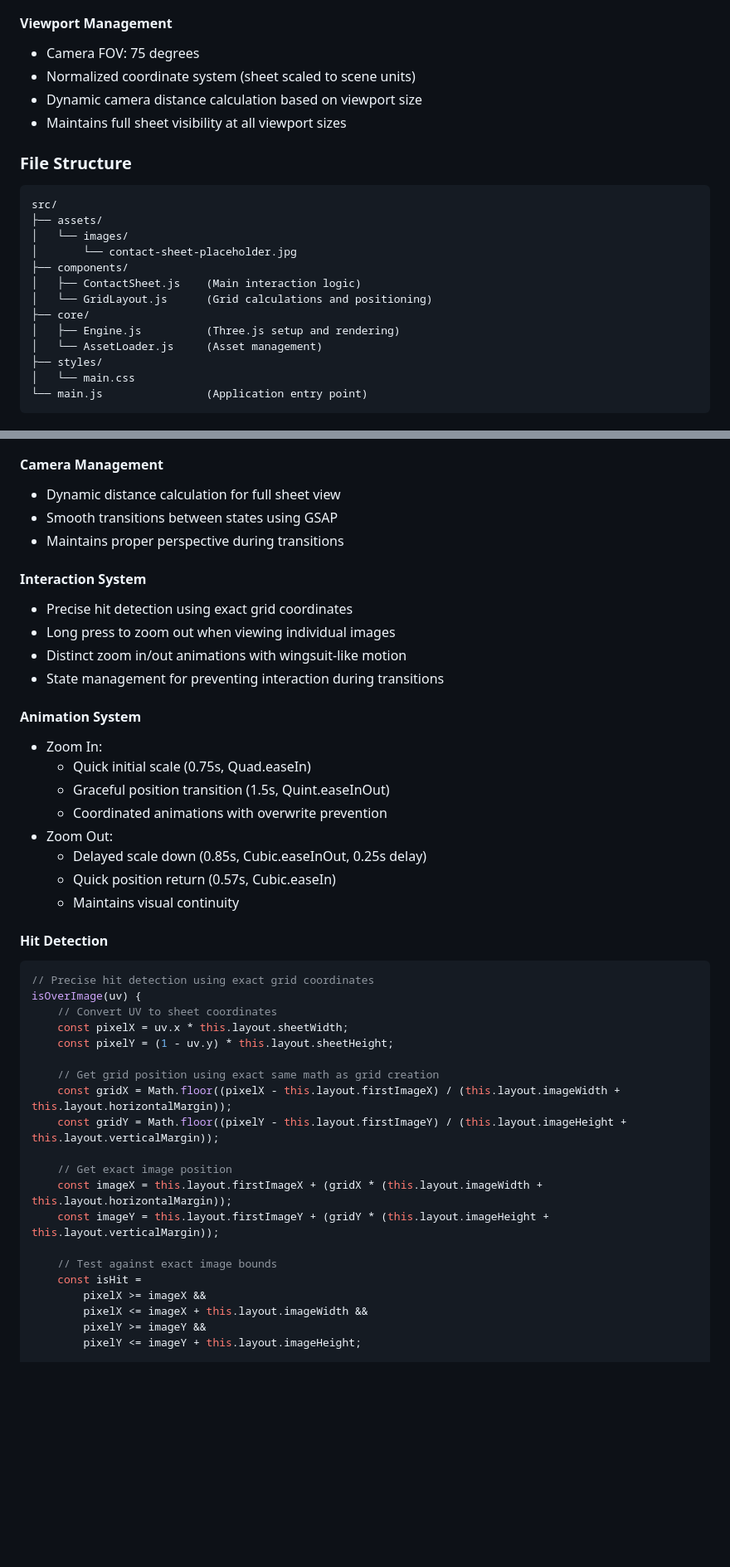
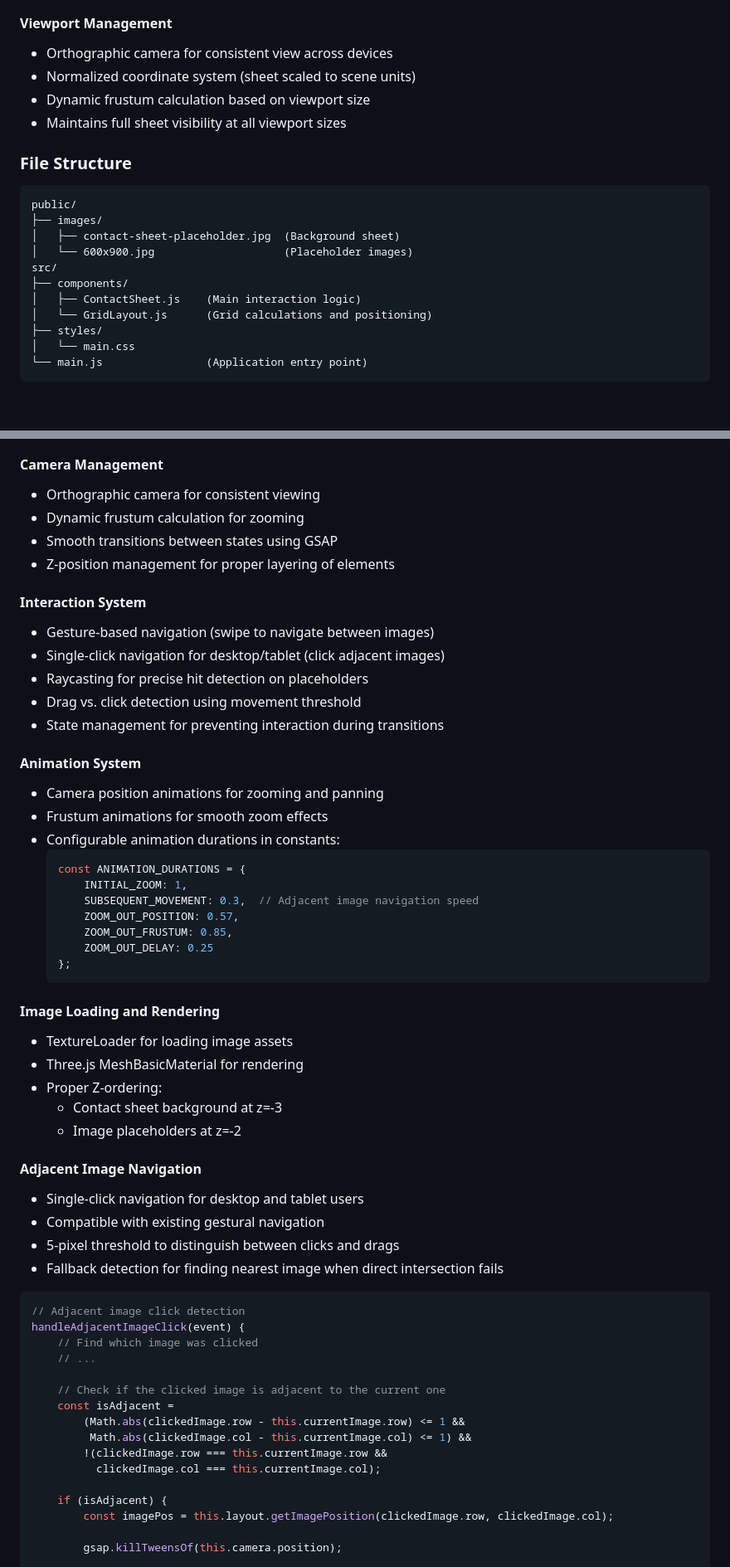
Before and after one commit to misterburton/br-2025, a Markdown page: README.md, 2 parts joined by grey strips. Shown: that part at 83% size. Rendered like a GitHub page; blank space fills up the shorter version.

````diff
--- a/README.md
+++ b/README.md
@@ -29,23 +30,21 @@ The site presents photography work through an interactive contact sheet interfac
 - Vertical margin between images: 40px
 
 #### Viewport Management
-- Camera FOV: 75 degrees
+- Orthographic camera for consistent view across devices
 - Normalized coordinate system (sheet scaled to scene units)
-- Dynamic camera distance calculation based on viewport size
+- Dynamic frustum calculation based on viewport size
 - Maintains full sheet visibility at all viewport sizes
 
 ### File Structure
 ```
+public/
+├── images/
+│   ├── contact-sheet-placeholder.jpg  (Background sheet)
+│   └── 600x900.jpg                    (Placeholder images)
 src/
-├── assets/
-│   └── images/
-│       └── contact-sheet-placeholder.jpg
 ├── components/
 │   ├── ContactSheet.js    (Main interaction logic)
 │   └── GridLayout.js      (Grid calculations and positioning)
-├── core/
-│   ├── Engine.js          (Three.js setup and rendering)
-│   └── AssetLoader.js     (Asset management)
 ├── styles/
 │   └── main.css
 └── main.js                (Application entry point)
@@ -71,46 +70,60 @@ src/
 - Maintains aspect ratios across all states
 
 #### Camera Management
-- Dynamic distance calculation for full sheet view
+- Orthographic camera for consistent viewing
+- Dynamic frustum calculation for zooming
 - Smooth transitions between states using GSAP
-- Maintains proper perspective during transitions
+- Z-position management for proper layering of elements
 
 #### Interaction System
-- Precise hit detection using exact grid coordinates
-- Long press to zoom out when viewing individual images
-- Distinct zoom in/out animations with wingsuit-like motion
+- Gesture-based navigation (swipe to navigate between images)
+- Single-click navigation for desktop/tablet (click adjacent images)
+- Raycasting for precise hit detection on placeholders
+- Drag vs. click detection using movement threshold
 - State management for preventing interaction during transitions
 
 #### Animation System
-- Zoom In:
-  - Quick initial scale (0.75s, Quad.easeIn)
-  - Graceful position transition (1.5s, Quint.easeInOut)
-  - Coordinated animations with overwrite prevention
-- Zoom Out:
-  - Delayed scale down (0.85s, Cubic.easeInOut, 0.25s delay)
-  - Quick position return (0.57s, Cubic.easeIn)
-  - Maintains visual continuity
+- Camera position animations for zooming and panning
+- Frustum animations for smooth zoom effects
+- Configurable animation durations in constants:
+  ```javascript
+  const ANIMATION_DURATIONS = {
+      INITIAL_ZOOM: 1,
+      SUBSEQUENT_MOVEMENT: 0.3,  // Adjacent image navigation speed
+      ZOOM_OUT_POSITION: 0.57,
+      ZOOM_OUT_FRUSTUM: 0.85,
+      ZOOM_OUT_DELAY: 0.25
+  };
+  ```
 
-#### Hit Detection
+#### Image Loading and Rendering
+- TextureLoader for loading image assets
+- Three.js MeshBasicMaterial for rendering
+- Proper Z-ordering:
+  - Contact sheet background at z=-3
+  - Image placeholders at z=-2
+
+#### Adjacent Image Navigation
+- Single-click navigation for desktop and tablet users
+- Compatible with existing gestural navigation
+- 5-pixel threshold to distinguish between clicks and drags
+- Fallback detection for finding nearest image when direct intersection fails
+
 ```javascript
-// Precise hit detection using exact grid coordinates
-isOverImage(uv) {
-    // Convert UV to sheet coordinates
-    const pixelX = uv.x * this.layout.sheetWidth;
-    const pixelY = (1 - uv.y) * this.layout.sheetHeight;
+// Adjacent image click detection
+handleAdjacentImageClick(event) {
+    // Find which image was clicked
+    // ...
 
-    // Get grid position using exact same math as grid creation
-    const gridX = Math.floor((pixelX - this.layout.firstImageX) / (this.layout.imageWidth + this.layout.horizontalMargin));
-    const gridY = Math.floor((pixelY - this.layout.firstImageY) / (this.layout.imageHeight + this.layout.verticalMargin));
+    // Check if the clicked image is adjacent to the current one
+    const isAdjacent =
+        (Math.abs(clickedImage.row - this.currentImage.row) <= 1 &&
+         Math.abs(clickedImage.col - this.currentImage.col) <= 1) &&
+        !(clickedImage.row === this.currentImage.row &&
+          clickedImage.col === this.currentImage.col);
 
-    // Get exact image position
-    const imageX = this.layout.firstImageX + (gridX * (this.layout.imageWidth + this.layout.horizontalMargin));
-    const imageY = this.layout.firstImageY + (gridY * (this.layout.imageHeight + this.layout.verticalMargin));
+    if (isAdjacent) {
+        const imagePos = this.layout.getImagePosition(clickedImage.row, clickedImage.col);
 
-    // Test against exact image bounds
-    const isHit =
-        pixelX >= imageX &&
-        pixelX <= imageX + this.layout.imageWidth &&
-        pixelY >= imageY &&
-        pixelY <= imageY + this.layout.imageHeight;
+        gsap.killTweensOf(this.camera.position);
 
````
Also changed, not shown: other parts of README.md (+17 -55 lines).
